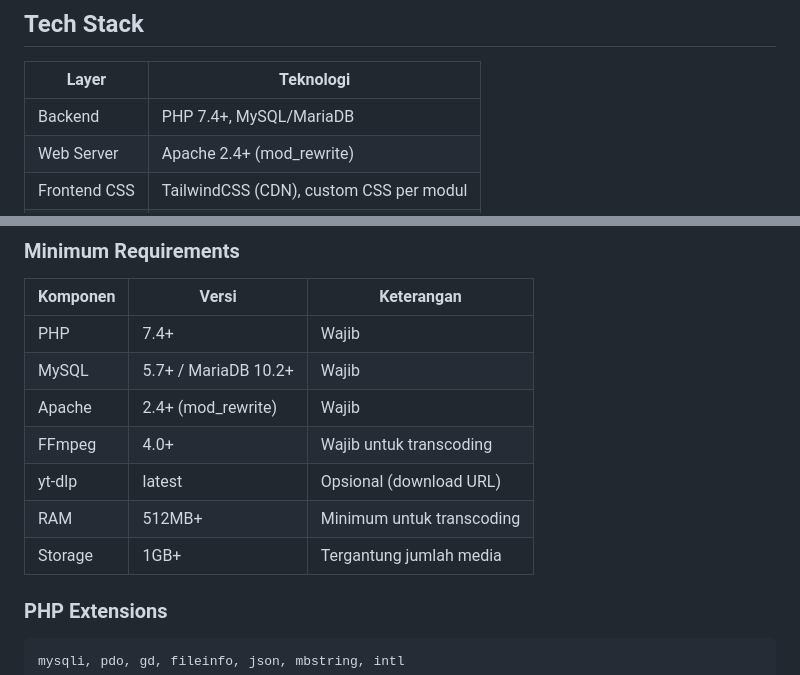
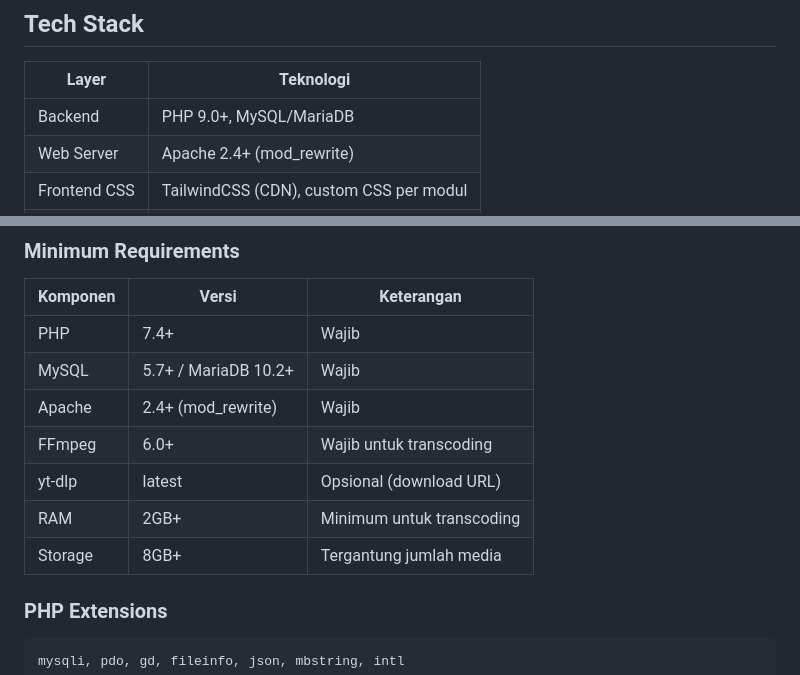
Before and after one commit to mifada2543/MEeL-HUB, a Markdown page: README.md, 2 parts joined by grey strips. Rendered like a GitHub page.

Commit message:
update persyaratan

```diff
--- a/README.md
+++ b/README.md
@@ -73,7 +73,7 @@ MEeL adalah media hub berbasis PHP & MySQL yang berjalan di atas Apache (XAMPP/L
 
 | Layer | Teknologi |
 |-------|-----------|
-| Backend | PHP 7.4+, MySQL/MariaDB |
+| Backend | PHP 9.0+, MySQL/MariaDB |
 | Web Server | Apache 2.4+ (mod_rewrite) |
 | Frontend CSS | TailwindCSS (CDN), custom CSS per modul |
 | Frontend JS | HTMX, Lucide Icons, SweetAlert2 |
@@ -213,10 +213,10 @@ MEeL/
 | PHP | 7.4+ | Wajib |
 | MySQL | 5.7+ / MariaDB 10.2+ | Wajib |
 | Apache | 2.4+ (mod_rewrite) | Wajib |
-| FFmpeg | 4.0+ | Wajib untuk transcoding |
+| FFmpeg | 6.0+ | Wajib untuk transcoding |
 | yt-dlp | latest | Opsional (download URL) |
-| RAM | 512MB+ | Minimum untuk transcoding |
-| Storage | 1GB+ | Tergantung jumlah media |
+| RAM | 2GB+ | Minimum untuk transcoding |
+| Storage | 8GB+ | Tergantung jumlah media |
 
 ### PHP Extensions
 
```
